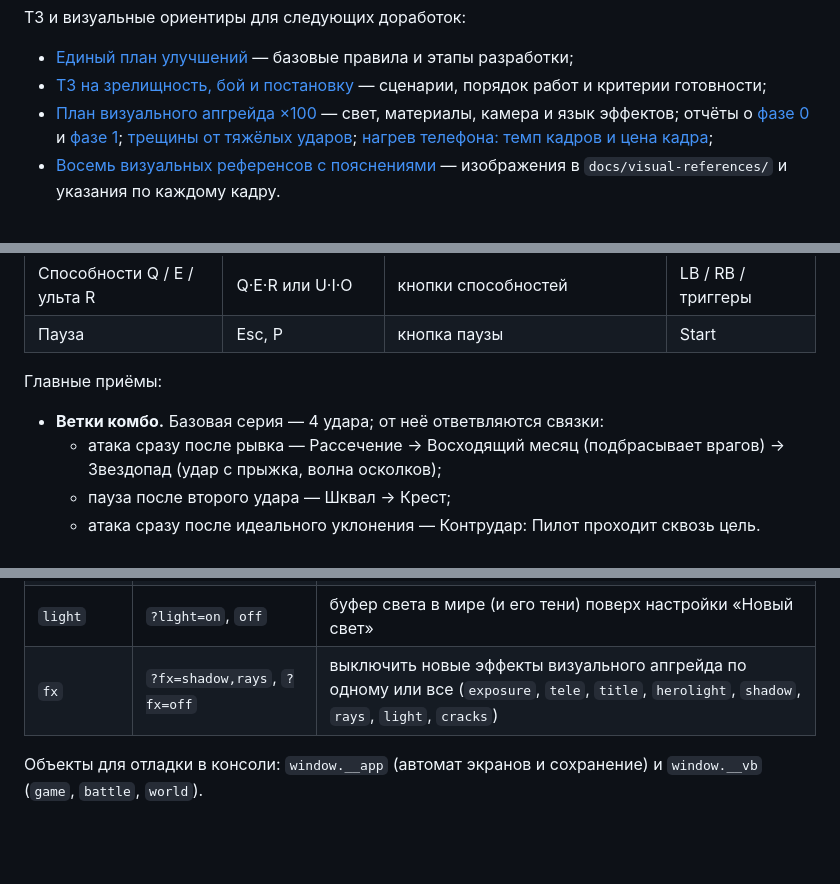
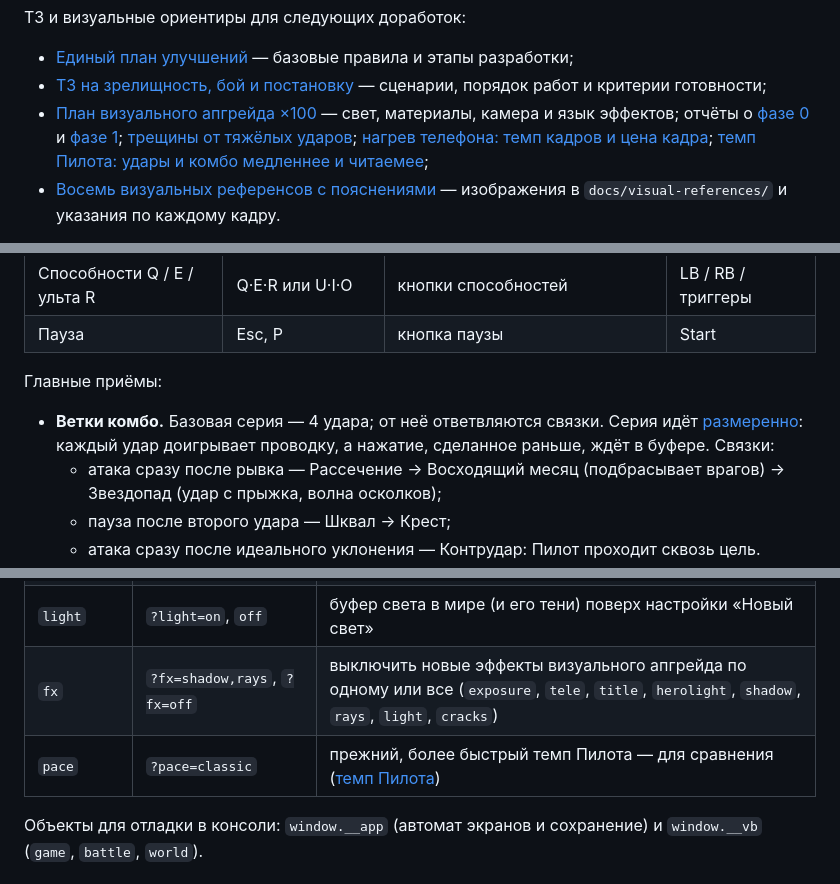
Before and after one commit to Malikk-Sh/Voidbreaker, a Markdown page: README.md, 3 parts joined by grey strips. GitHub-like rendering; blank space fills up the shorter version.

```diff
--- a/README.md
+++ b/README.md
@@ -14,7 +14,7 @@
 
 - [Единый план улучшений](VOIDBREAKER_Master_Plan.md) — базовые правила и этапы разработки;
 - [ТЗ на зрелищность, бой и постановку](VOIDBREAKER_Spectacle_Spec.md) — сценарии, порядок работ и критерии готовности;
-- [План визуального апгрейда ×100](VOIDBREAKER_Visual_Plan.md) — свет, материалы, камера и язык эффектов; отчёты о [фазе 0](docs/VISUAL_P0.md) и [фазе 1](docs/VISUAL_P1.md); [трещины от тяжёлых ударов](docs/FLOOR_CRACKS.md); [нагрев телефона: темп кадров и цена кадра](docs/PERF_HEAT.md);
+- [План визуального апгрейда ×100](VOIDBREAKER_Visual_Plan.md) — свет, материалы, камера и язык эффектов; отчёты о [фазе 0](docs/VISUAL_P0.md) и [фазе 1](docs/VISUAL_P1.md); [трещины от тяжёлых ударов](docs/FLOOR_CRACKS.md); [нагрев телефона: темп кадров и цена кадра](docs/PERF_HEAT.md); [темп Пилота: удары и комбо медленнее и читаемее](docs/HERO_PACE.md);
 - [Восемь визуальных референсов с пояснениями](docs/visual-references/README.md) — изображения в `docs/visual-references/` и указания по каждому кадру.
 
 Изображения в `docs/visual-references/` — документация для разработки. Игра их не загружает; графика и остальные игровые ассеты по-прежнему создаются кодом.
@@ -66,7 +66,8 @@ npm run dev        # http://localhost:5173
 
 Главные приёмы:
 
-- **Ветки комбо.** Базовая серия — 4 удара; от неё ответвляются связки:
+- **Ветки комбо.** Базовая серия — 4 удара; от неё ответвляются связки. Серия идёт [размеренно](docs/HERO_PACE.md): каждый удар доигрывает проводку, а нажатие, сделанное раньше, ждёт в буфере.
+  Связки:
   - атака сразу после рывка — Рассечение → Восходящий месяц (подбрасывает врагов) → Звездопад (удар с прыжка, волна осколков);
   - пауза после второго удара — Шквал → Крест;
   - атака сразу после идеального уклонения — Контрудар: Пилот проходит сквозь цель.
@@ -90,6 +91,7 @@ npm run dev        # http://localhost:5173
 | `cam` | `?cam=tactical`, `cinema` | режим боевой камеры поверх настройки |
 | `light` | `?light=on`, `off` | буфер света в мире (и его тени) поверх настройки «Новый свет» |
 | `fx` | `?fx=shadow,rays`, `?fx=off` | выключить новые эффекты визуального апгрейда по одному или все (`exposure`, `tele`, `title`, `herolight`, `shadow`, `rays`, `light`, `cracks`) |
+| `pace` | `?pace=classic` | прежний, более быстрый темп Пилота — для сравнения ([темп Пилота](docs/HERO_PACE.md)) |
 
 Объекты для отладки в консоли: `window.__app` (автомат экранов и сохранение) и `window.__vb` (`game`, `battle`, `world`).
 
```
Also changed, not shown: docs/HERO_PACE.md (added, +90 -0 lines), docs/pace/combo-strip.png (added), 10 other files.
